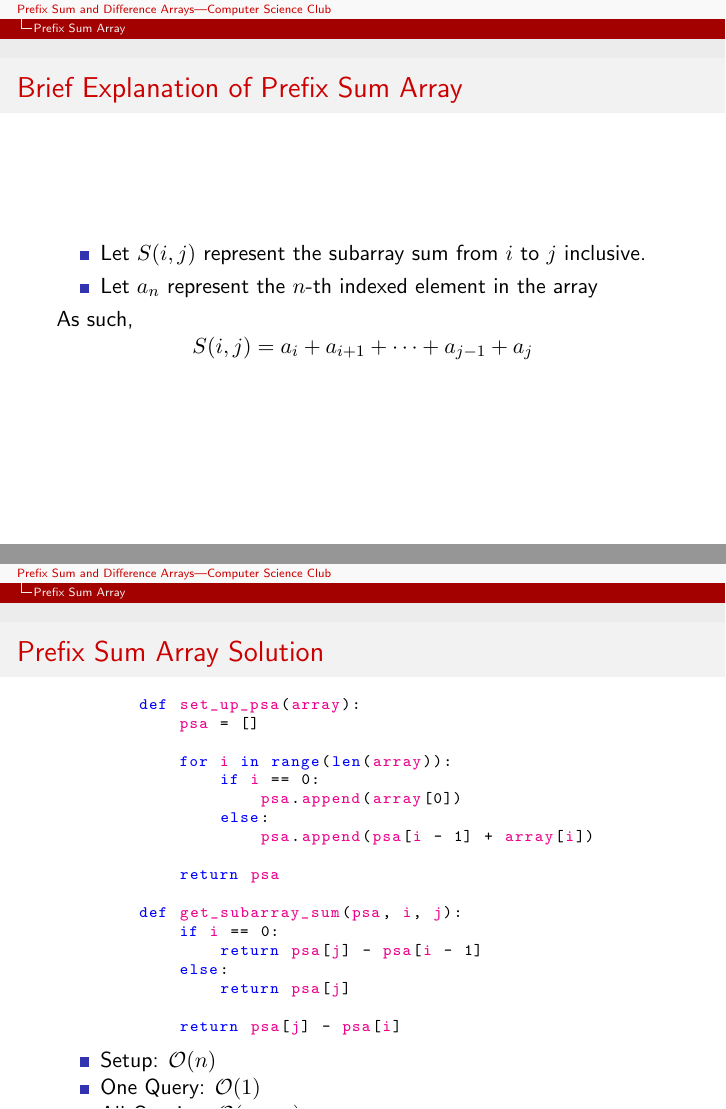
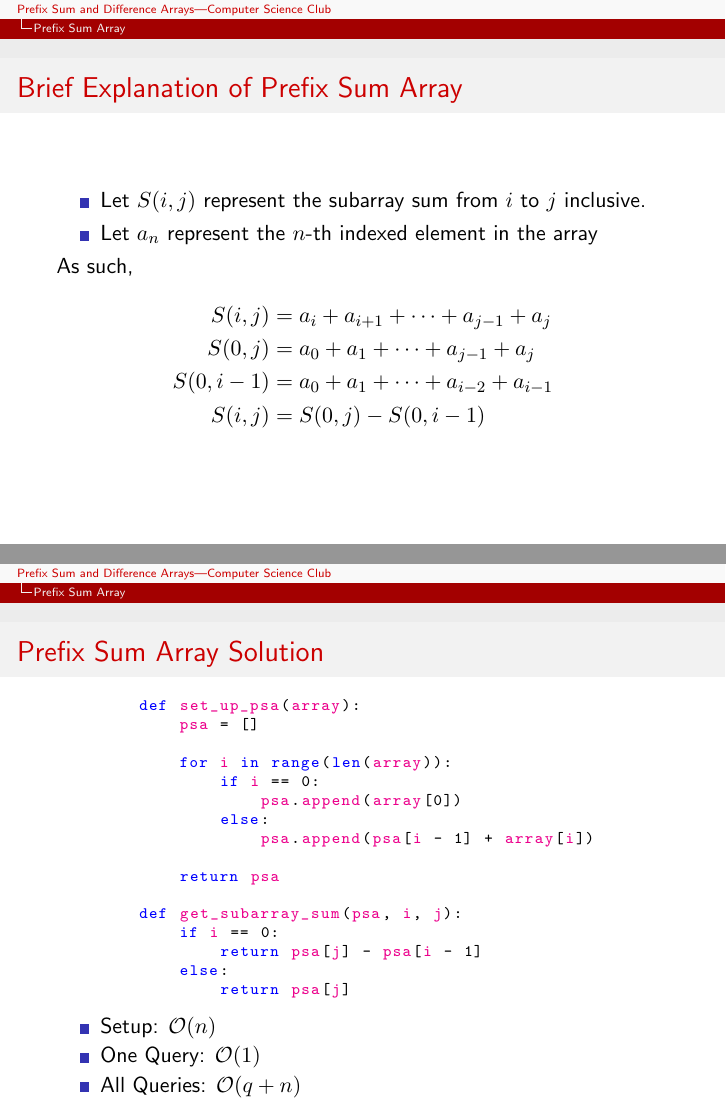
Before and after one commit to Joon7891/Computer-Science-Club-2018-2019, LaTeX slides (Lessons/prefix_sum_and_difference_array.tex): pages 5 and 6 of 6, joined at a grey line. Compiled offline with pdfLaTeX.

Commit message:
Added Prefix Sum and Difference Array Slides

```diff
--- a/Lessons/prefix_sum_and_difference_array.tex
+++ b/Lessons/prefix_sum_and_difference_array.tex
@@ -115,9 +115,12 @@
     \end{itemize}
 
     As such,
-    \begin{equation*}
-        S(i, j) = a_{i} + a_{i + 1} + \dots + a_{j - 1} + a_{j}
-    \end{equation*}
+    \begin{align*}
+        S(i, j) & = a_{i} + a_{i + 1} + \dots + a_{j - 1} + a_{j} \\
+        S(0, j) & = a_{0} + a_{1} + \dots + a_{j - 1} + a_{j} \\
+        S(0, i - 1) & = a_{0} + a_{1} + \dots + a_{i - 2} + a_{i - 1} \\
+        S(i, j) & = S(0, j) - S(0, i - 1)
+    \end{align*}
 
 
 \end{frame}
@@ -140,8 +143,6 @@
                 return psa[j] - psa[i - 1]
             else:
                 return psa[j]
-
-            return psa[j] - psa[i]
     \end{lstlisting}
 
     \begin{itemize}
```
